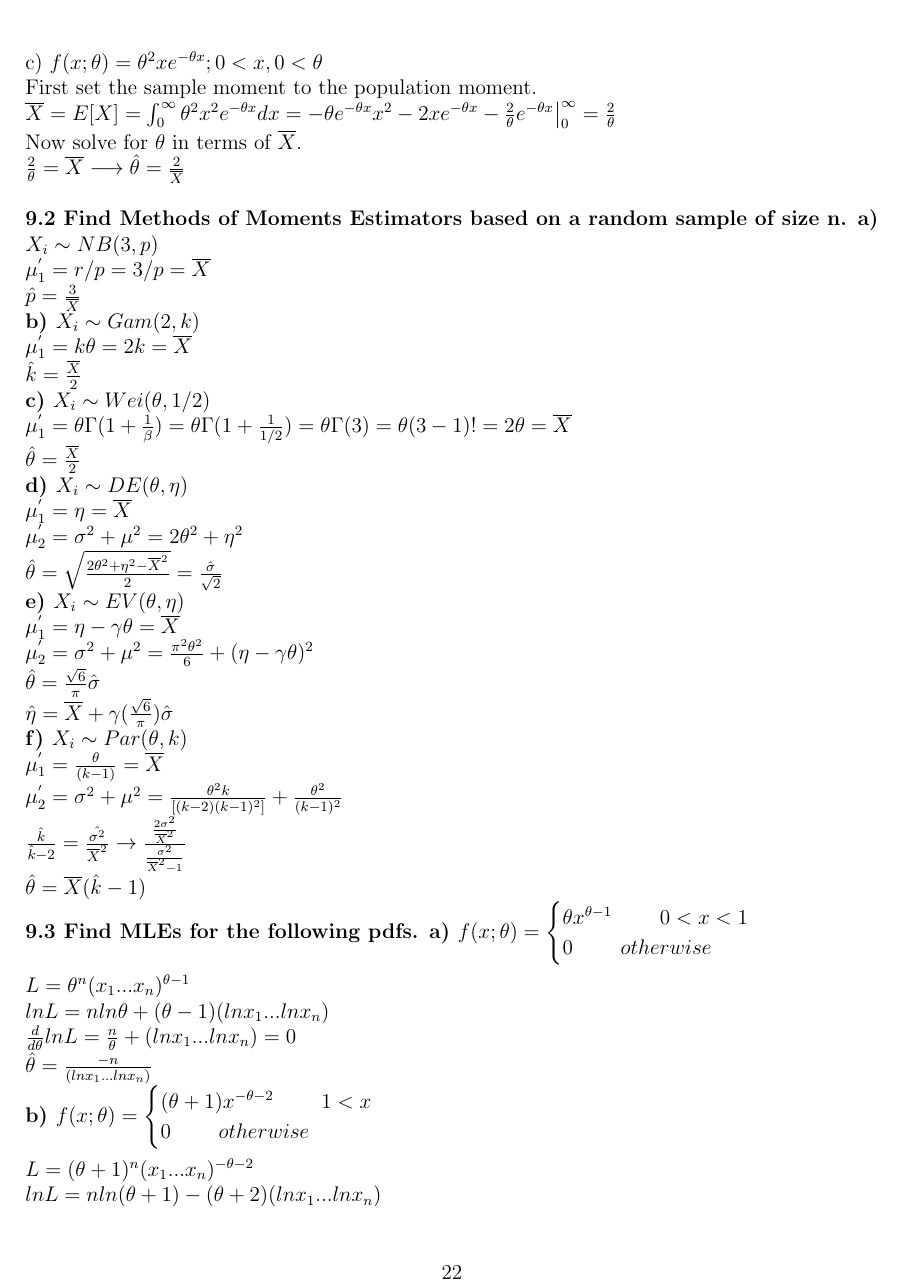
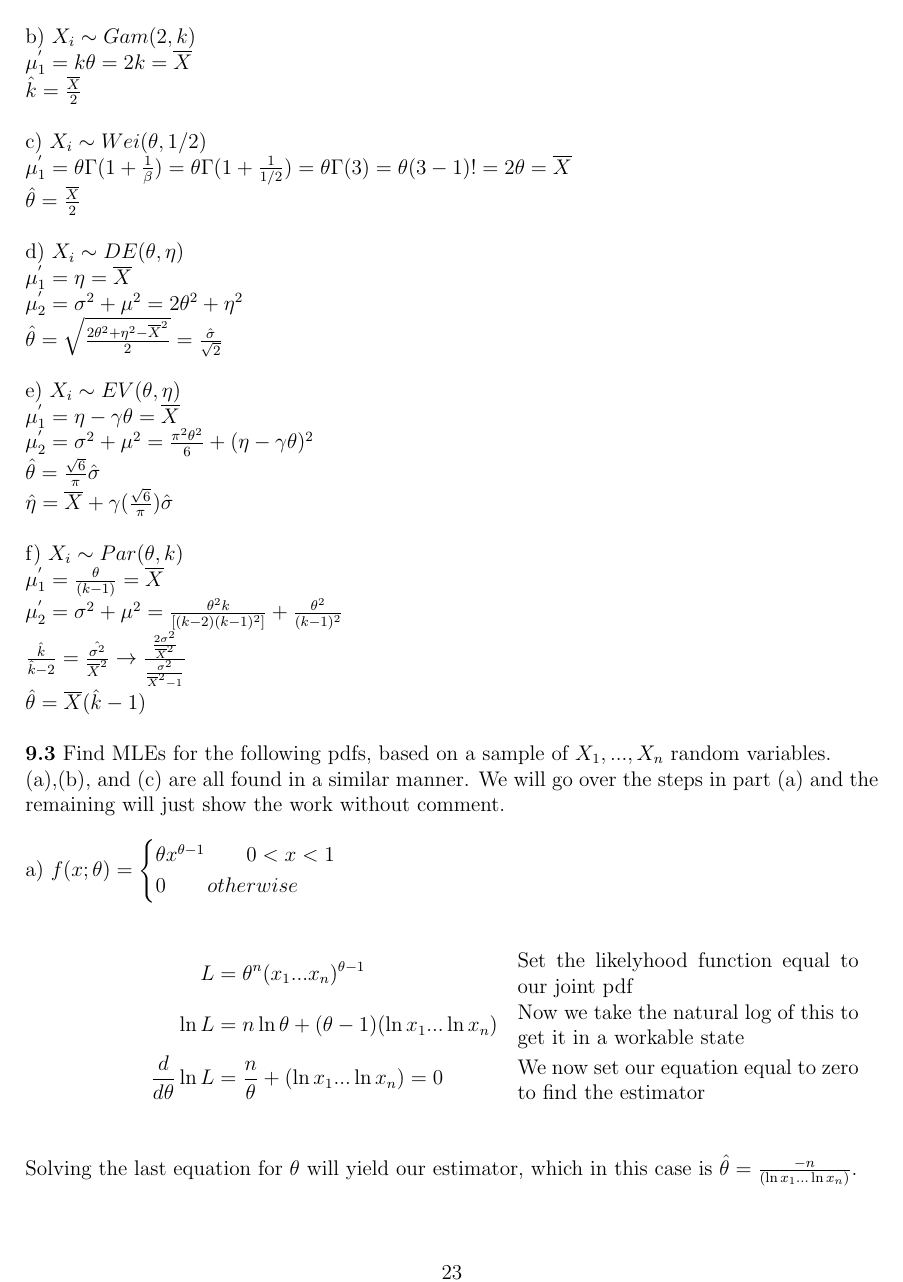
Before and after one commit to mikem5/5080-5090-Solutions, a LaTeX document (Solutions.tex, which reads 09.01.tex, 09.03.tex, 09.05.tex): page 22 of 24 before the commit and page 23 of 25 after it. The pictures show the PDF file Solutions.pdf that the author committed with the source.

Commit message:
readability changes

```diff
--- a/09.01.tex
+++ b/09.01.tex
@@ -1,17 +1,5 @@
 
-{\bf 9.01}\\Find the MMEs of $\theta$ based on a random sample $X_1,...,X_n$ from each of the following pdf's:
-\\\\a) $f(x;\theta )=\theta x^{\theta -1};0<x<1,0<\theta$
-\\First set the sample moment to the population moment.
-\\$\overline{X}=E[X]=\int_0^1 x\theta x^{\theta -1} dx=\int_0^1 \theta x^{\theta} dx=\frac{\theta x^{\theta +1}}{\theta +1}\Big|_0^1=\frac{\theta}{\theta +1}$
-\\Now solve for $\theta$ in terms of $\overline{X}$.
-\\$\frac{\theta}{\theta +1}=\overline{X}\longrightarrow \hat{\theta}=\frac{\overline{X}}{1-\overline{X}}$
-\\\\b) $f(x;\theta)=(\theta +1)x^{-\theta -2};1<x,0<\theta$
-\\First set the sample moment to the population moment.
-\\$\overline{X}=E[X]=\int_1^\infty x(\theta +1)x^{-\theta -2} dx=\int_1^\infty (\theta +1)x^{-\theta -1}dx=\frac{\theta +1}{-\theta}x^{-\theta}\Big|_1^\infty=\frac{\theta +1}{\theta}$
-\\Now solve for $\theta$ in terms of $\overline{X}$.
-\\$\frac{\theta +1}{\theta}=\overline{X} \longrightarrow \hat{\theta}=\frac{1}{\overline{X}-1}$
-\\\\c) $f(x;\theta)=\theta^2xe^{-\theta x};0<x,0<\theta$
-\\First set the sample moment to the population moment.
-\\$\overline{X}=E[X]=\int_0^\infty \theta^2x^2e^{-\theta x}dx=-\theta e^{-\theta x}x^2-2xe^{-\theta x}-\frac{2}{\theta}e^{-\theta x}\big|_0^\infty =\frac{2}{\theta}$
-\\Now solve for $\theta$ in terms of $\overline{X}$.
-\\$\frac{2}{\theta}=\overline{X}\longrightarrow \hat{\theta}=\frac{2}{\overline{X}}$  \\
+{\bf 9.01} Find the MMEs of $\theta$ based on a random sample $X_1,...,X_n$ from each of the following pdf's: \\
+
+
+a) $f(x;\theta )=\theta x^{\theta -1};0<x<1,0<\theta$
--- a/09.03.tex
+++ b/09.03.tex
@@ -1,23 +1,23 @@
-\bf{9.3} Find MLEs for the following pdfs.
-\noindent a) $f(x;\theta )=\begin{cases} \theta { x }^{ \theta -1 }\qquad 0<x<1 \\ 0\qquad otherwise \end{cases}$\\
-
-$L=\theta^{n} (x_{1}...x_{n})^{ \theta -1}$\\
-$lnL=nln\theta+(\theta-1)(lnx_{1}...lnx_{n})$\\
-$\frac{d}{d\theta}lnL=\frac{n}{\theta}+(lnx_{1}...lnx_{n})=0$\\
-$\hat{\theta}=\frac{-n}{(lnx_{1}...lnx_{n})}$
 
 
+{\bf 9.3} Find MLEs for the following pdfs, based on a sample of $X_{1}, ..., X_{n}$ random variables. \\
+(a),(b), and (c) are all found in a similar manner. We will go over the steps in part (a) and the remaining
+will just show the work without comment. \\
 
-\noindent b) $f(x;\theta )=\begin{cases} (\theta +1) { x }^{  -\theta -2 }\qquad 1<x \\ 0\qquad otherwise \end{cases}$\\
 
-$L=(\theta+1)^{n} (x_{1}...x_{n})^{ -\theta -2}$\\
-$lnL=nln(\theta+1)-(\theta+2)(lnx_{1}...lnx_{n})$\\
-$\frac{d}{d\theta}lnL=\frac{n}{(\theta+1)}-(lnx_{1}...lnx_{n})=0$\\
-$\hat{\theta}=\frac{n}{(lnx_{1}...lnx_{n})}-1$
+a) $f(x;\theta )=\begin{cases} \theta { x }^{ \theta -1 }\qquad 0<x<1 \\ 0\qquad otherwise \end{cases}$\\
 
-\noindent c) $f(x;\theta )=\begin{cases} \theta^{2} x{ e }^{ -\theta x }\qquad 0<x<1 \\ 0\qquad otherwise \end{cases}$\\
+\begin{align*}
+	L &=\theta^{n} (x_{1}...x_{n})^{ \theta -1} & \parbox[c]{0.4\linewidth}
+{Set the likelyhood function equal to our joint pdf} \\
+	\ln L &= n\ln\theta+(\theta-1)(\ln x_{1}...\ln x_{n}) & \parbox[c]{0.4\linewidth}
+{Now we take the natural log of this to get it in a workable state} \\
+	\frac{d}{d\theta}\ln L & =\frac{n}{\theta}+ ( \ln x_{1}...\ln x_{n} ) = 0 & \parbox[c]{0.4\linewidth}
+{We now set our equation equal to zero to find the estimator} \\
+\end{align*}
 
-$L=\theta^{2n}(x_{1}...x_{n})e^{-\theta(x_{1}...x_{n})}$\\
-$lnL=2nln\theta+lnx_{1}+...+lnx_{n}-\theta(x_{1}+...+x_{n})$\\
-$\frac{d}{d\theta}lnL= \frac{2n}{\theta}-(x_{1}...x_{n})=0$\\
-$\hat{\theta}=\frac{2}{\overline{X}}$
+Solving the last equation for $\theta$ will yield our estimator, which in this case is
+$\hat{\theta}  =\frac{-n}{ ( \ln x_{1}... \ln x_{n} ) }$. \\
+
+
+b) $f(x;\theta )=\begin{cases} (\theta +1) { x }^{  -\theta -2 }\qquad 1<x \\ 0\qquad otherwise \end{cases}$\\
--- a/09.05.tex
+++ b/09.05.tex
@@ -1,5 +1,4 @@
 
 {\bf 09.05}
-
-$f(x;\theta)=\frac{2\theta^2}{x^3}$,$x\geq\theta,\theta>0. L(\theta)=\frac{2^n\theta^{2n}}{(x_1...x_n)^3}$ if $x_1\geq\theta$,that is, if $x_{1:n}\geq\theta,
-...,x_n\geq\theta$. $L(\theta)$ is maximized at $\hat{\theta}=X_{1:n}$. \\
+$f(x;\theta)=\frac{2\theta^2}{x^3}$ , $x\geq\theta,\theta>0$. $L(\theta)=\frac{2^n\theta^{2n}}{(x_1...x_n)^3}$ if $x_1\geq\theta$, that is, if $x_{1:n}\geq\theta,
+...,x_n\geq\theta$. Then $L(\theta)$ is maximized at $\hat{\theta}=X_{1:n}$. \\
```
Also changed, not shown: 08.08.tex (+3 -1 lines), 08.09.tex (+1 -1 lines), 08.12.tex (+1 -0 lines), 09.02.tex (+19 -8 lines), 09.06.tex (+1 -1 lines), 09.07.tex (+4 -1 lines), 09.21.tex (+7 -7 lines), Solutions.pdf, 09.01.tex (42 more changed lines), 09.03.tex (18 more changed lines).
